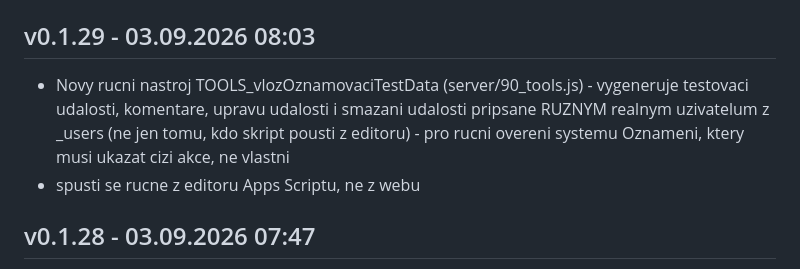
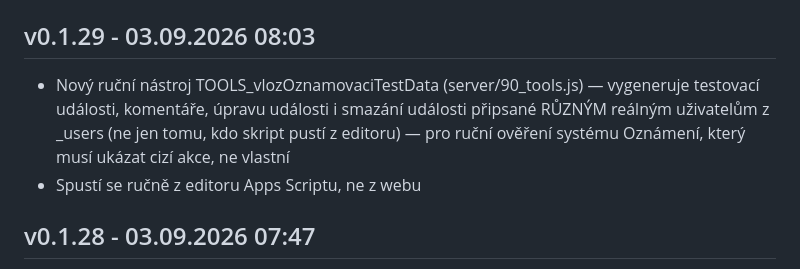
Before and after one commit to Radek-78/planovaci-kalendar, a Markdown page: CHANGELOG.md, the part around the change. Rendered like a GitHub page.

Commit message:
Oprava diakritiky v záznamu changelogu pro v0.1.29
Co-Authored-By: Claude Sonnet 5 <noreply@anthropic.com>

```diff
--- a/CHANGELOG.md
+++ b/CHANGELOG.md
@@ -6,8 +6,8 @@ Záznamy zapisuje výhradně skript `tools/release.ps1` — needituj ručně,
 jinak se rozejde s verzí v `AAA_VERZE.html` a v `server/00_config.js`.
 
 ## v0.1.29 - 03.09.2026 08:03
-- Novy rucni nastroj TOOLS_vlozOznamovaciTestData (server/90_tools.js) - vygeneruje testovaci udalosti, komentare, upravu udalosti i smazani udalosti pripsane RUZNYM realnym uzivatelum z _users (ne jen tomu, kdo skript pousti z editoru) - pro rucni overeni systemu Oznameni, ktery musi ukazat cizi akce, ne vlastni
-- spusti se rucne z editoru Apps Scriptu, ne z webu
+- Nový ruční nástroj TOOLS_vlozOznamovaciTestData (server/90_tools.js) — vygeneruje testovací události, komentáře, úpravu události i smazání události připsané RŮZNÝM reálným uživatelům z _users (ne jen tomu, kdo skript pustí z editoru) — pro ruční ověření systému Oznámení, který musí ukázat cizí akce, ne vlastní
+- Spustí se ručně z editoru Apps Scriptu, ne z webu
 
 ## v0.1.28 - 03.09.2026 07:47
 - Nový systém Oznámení — zvoneček v pravém rohu hlavičky kalendáře s odznakem počtu, panel pod ním vypíše, co je nového od poslední návštěvy (nové/upravené/smazané události, nové/smazané komentáře, ne od sebe sama)
```
